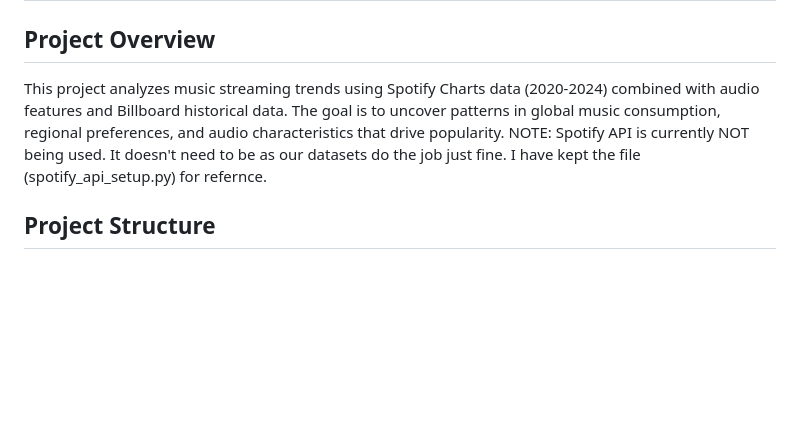
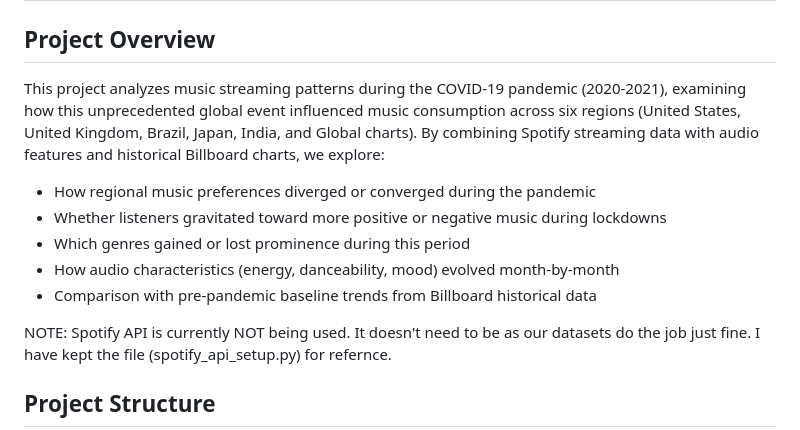
Before and after one commit to sbalsara05/DS4200-Final-Project, a Markdown page: readme.md, the part around the change. GitHub-like rendering; blank space fills up the shorter version.

```diff
--- a/readme.md
+++ b/readme.md
@@ -1,8 +1,14 @@
 ## DS4200 Final Project - Music Streaming Analytics
 ## Project Overview
 
-This project analyzes music streaming trends using Spotify Charts data (2020-2024) combined with audio features and Billboard historical data.
-The goal is to uncover patterns in global music consumption, regional preferences, and audio characteristics that drive popularity.
+This project analyzes music streaming patterns during the COVID-19 pandemic (2020-2021), examining how this unprecedented global event influenced music consumption across six regions (United States, United Kingdom, Brazil, Japan, India, and Global charts). By combining Spotify streaming data with audio features and historical Billboard charts, we explore:
+
+- How regional music preferences diverged or converged during the pandemic
+- Whether listeners gravitated toward more positive or negative music during lockdowns
+- Which genres gained or lost prominence during this period
+- How audio characteristics (energy, danceability, mood) evolved month-by-month
+- Comparison with pre-pandemic baseline trends from Billboard historical data
+
 NOTE: Spotify API is currently NOT being used. It doesn't need to be as our datasets do the job just fine. I have kept the file (spotify_api_setup.py) for refernce.
 
 ## Project Structure
```
